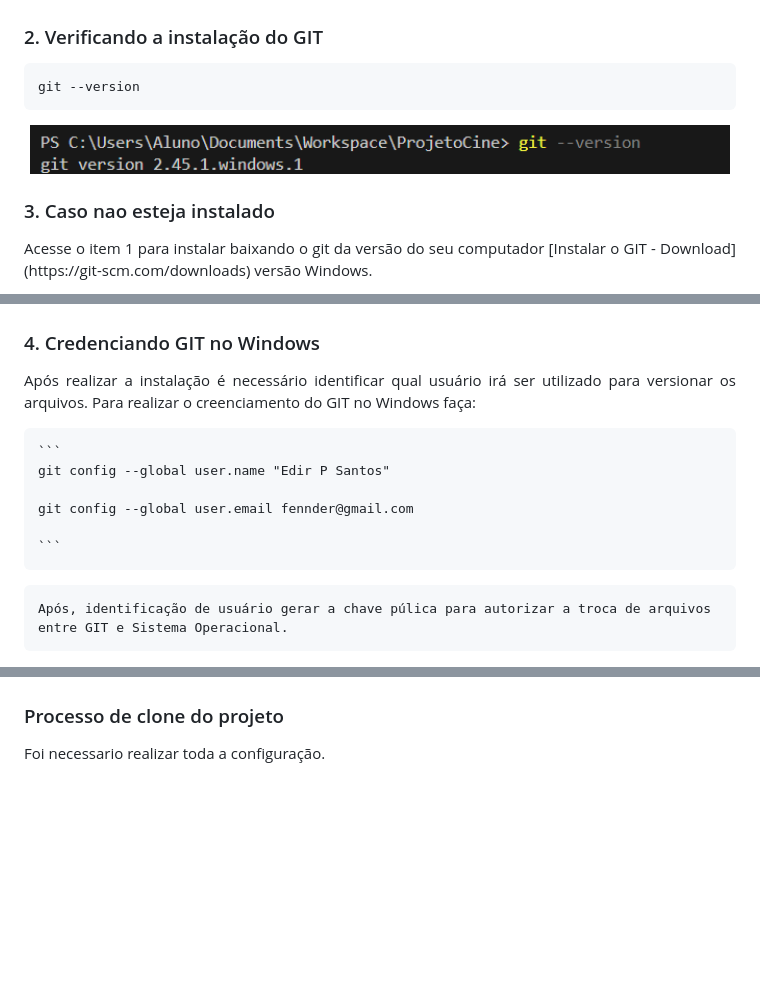
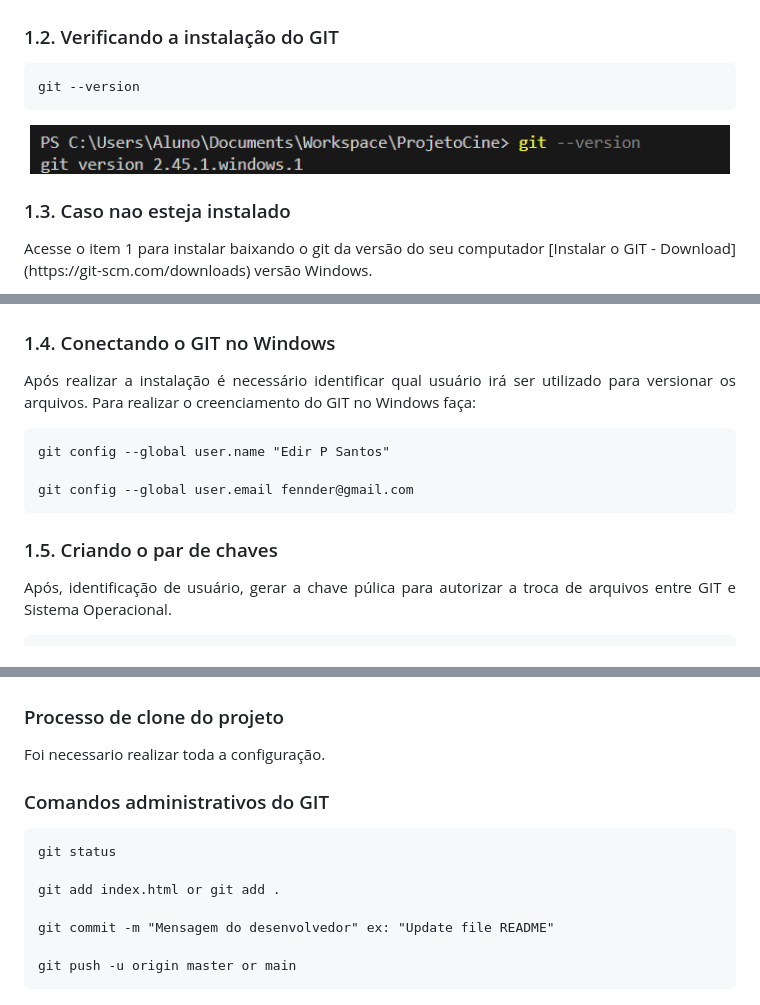
Before and after one commit to fennder/ProjetoCine, a Markdown page: README.md, 3 parts joined by grey strips. GitHub-like rendering; blank space fills up the shorter version.

````diff
--- a/README.md
+++ b/README.md
@@ -11,7 +11,7 @@
     </a>
 </p>
 
-### 2. Verificando a instalação do GIT
+### 1.2. Verificando a instalação do GIT
 
 ```
 git --version
@@ -20,31 +20,29 @@ git --version
     <img src="docs/images/GitVersion.png" width="700">
 </p>
 
-### 3. Caso nao esteja instalado
+### 1.3. Caso nao esteja instalado
 
 <p align="justify">
     Acesse o item 1 para instalar baixando o git da versão do seu computador [Instalar o GIT - Download](https://git-scm.com/downloads) versão Windows.
     <center><img src="docs/images/Download_GIT.png" width="700"></center>
 </p>
 
-### 4. Credenciando GIT no Windows
+### 1.4. Conectando o GIT no Windows
 
 <p align="justify">
-    Após realizar a instalação é necessário identificar qual usuário irá ser utilizado para versionar os arquivos.
-    Para realizar o creenciamento do GIT no Windows faça:
-
+Após realizar a instalação é necessário identificar qual usuário irá ser utilizado para versionar os arquivos.
+Para realizar o creenciamento do GIT no Windows faça:
 </p>
 
-    ```
-    git config --global user.name "Edir P Santos"
+```
+git config --global user.name "Edir P Santos"
 
-    git config --global user.email fennder@gmail.com
+git config --global user.email fennder@gmail.com
+```
 
-    ```
+### 1.5. Criando o par de chaves
 
 <p align="justify">
-
-    Após, identificação de usuário gerar a chave púlica para autorizar a troca de arquivos entre GIT e Sistema Operacional.
-
+Após, identificação de usuário, gerar a chave púlica para autorizar a troca de arquivos entre GIT e Sistema Operacional.
 </p>
 
@@ -85,3 +113,19 @@ git push -u origin master or main
 <p align="justify">
     Foi necessario realizar toda a configuração.
 </p>
+
+
+
+
+
+### Comandos administrativos do GIT
+
+```
+git status
+
+git add index.html or git add .
+
+git commit -m "Mensagem do desenvolvedor" ex: "Update file README"
+
+git push -u origin master or main
+```
````
Also changed, not shown: other parts of README.md (+44 -14 lines), docs/images/InserirChave.png (added), docs/images/Perfil.png (added), docs/images/TelaSettings.png (added), docs/images/chavePublica.png (added), docs/images/settings.png (added), docs/images/ssh.png (added).
